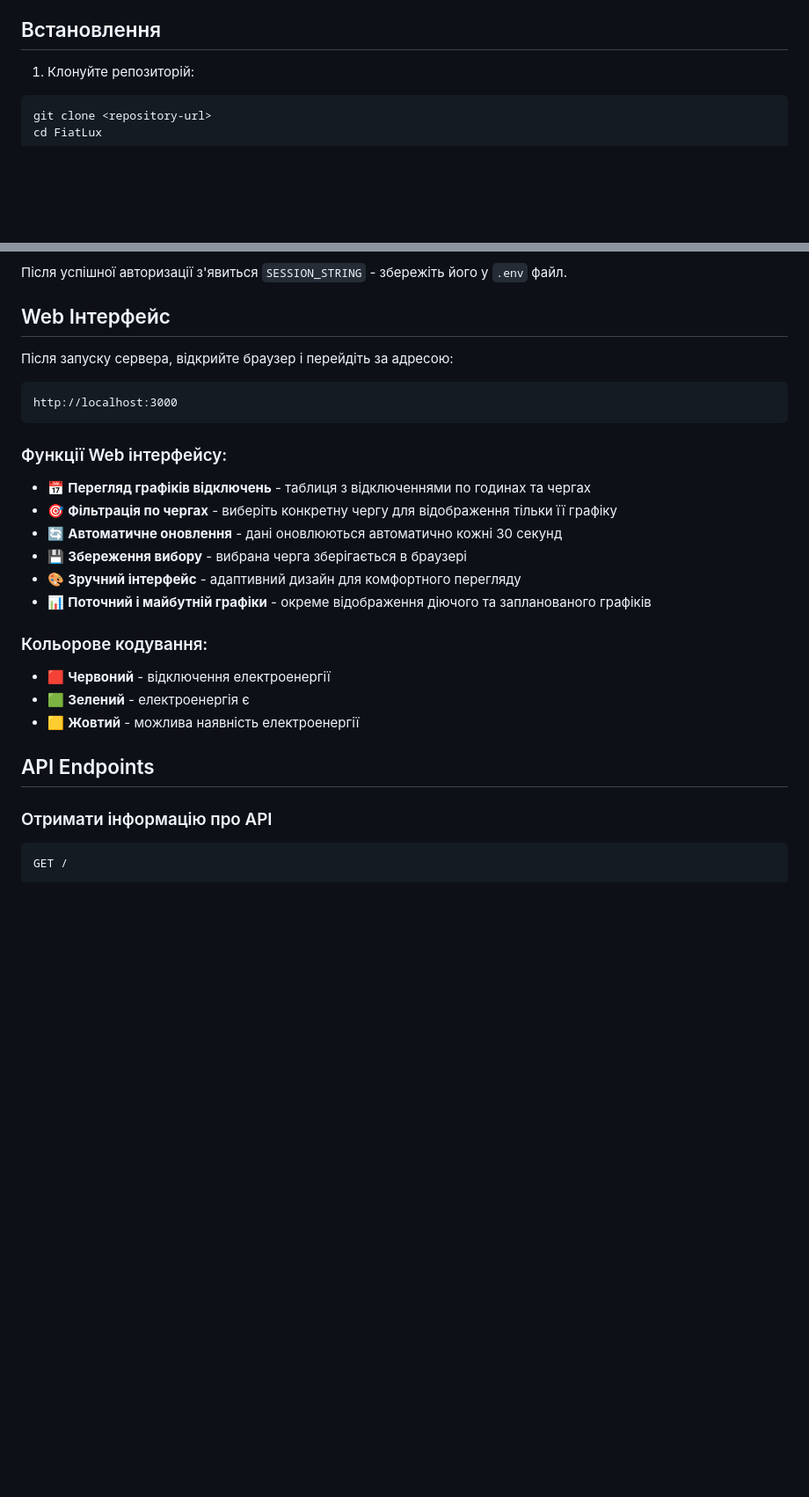
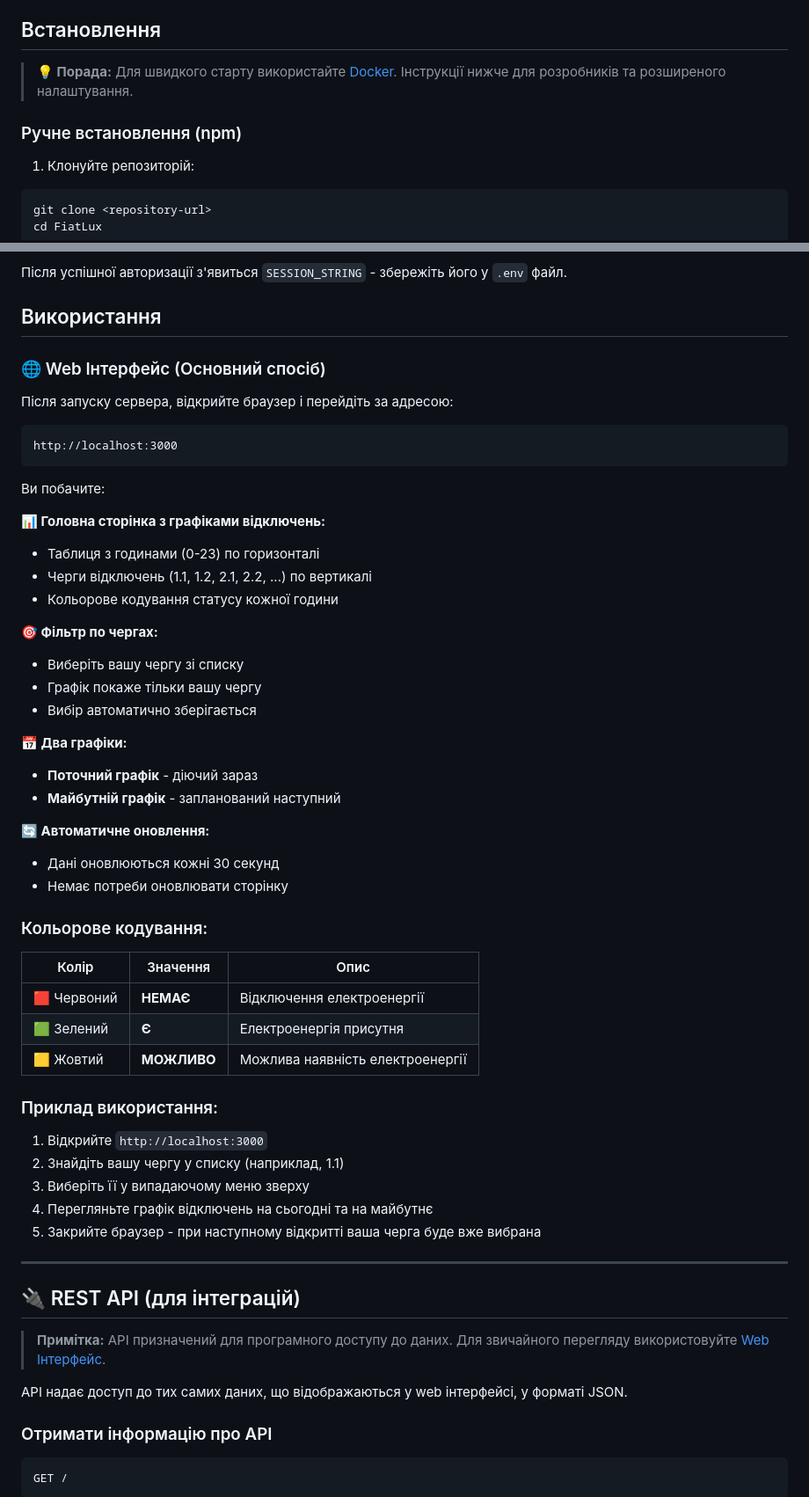
Before and after one commit to Lion-killer/FiatLux, a Markdown page: README.md, 2 parts joined by grey strips. Shown at 88% size. GitHub-like rendering; blank space fills up the shorter version.

````diff
--- a/README.md
+++ b/README.md
@@ -28,6 +64,10 @@
 5. Отримайте `api_id` та `api_hash`
 
 ## Встановлення
+
+> **💡 Порада:** Для швидкого старту використайте [Docker](#-docker-deployment). Інструкції нижче для розробників та розширеного налаштування.
+
+### Ручне встановлення (npm)
 
 1. Клонуйте репозиторій:
 ```bash
@@ -81,7 +121,9 @@ npm run dev
 
 Після успішної авторизації з'явиться `SESSION_STRING` - збережіть його у `.env` файл.
 
-## Web Інтерфейс
+## Використання
+
+### 🌐 Web Інтерфейс (Основний спосіб)
 
 Після запуску сервера, відкрийте браузер і перейдіть за адресою:
 
@@ -89,22 +131,49 @@ npm run dev
 http://localhost:3000
 ```
 
-### Функції Web інтерфейсу:
+Ви побачите:
 
-- 📅 **Перегляд графіків відключень** - таблиця з відключеннями по годинах та чергах
-- 🎯 **Фільтрація по чергах** - виберіть конкретну чергу для відображення тільки її графіку
-- 🔄 **Автоматичне оновлення** - дані оновлюються автоматично кожні 30 секунд
-- 💾 **Збереження вибору** - вибрана черга зберігається в браузері
-- 🎨 **Зручний інтерфейс** - адаптивний дизайн для комфортного перегляду
-- 📊 **Поточний і майбутній графіки** - окреме відображення діючого та запланованого графіків
+**📊 Головна сторінка з графіками відключень:**
+- Таблиця з годинами (0-23) по горизонталі
+- Черги відключень (1.1, 1.2, 2.1, 2.2, ...) по вертикалі
+- Кольорове кодування статусу кожної години
+
+**🎯 Фільтр по чергах:**
+- Виберіть вашу чергу зі списку
+- Графік покаже тільки вашу чергу
+- Вибір автоматично зберігається
+
+**📅 Два графіки:**
+- **Поточний графік** - діючий зараз
+- **Майбутній графік** - запланований наступний
+
+**🔄 Автоматичне оновлення:**
+- Дані оновлюються кожні 30 секунд
+- Немає потреби оновлювати сторінку
 
 ### Кольорове кодування:
 
-- 🟥 **Червоний** - відключення електроенергії
-- 🟩 **Зелений** - електроенергія є
-- 🟨 **Жовтий** - можлива наявність електроенергії
+| Колір | Значення | Опис |
+|-------|----------|------|
+| 🟥 Червоний | **НЕМАЄ** | Відключення електроенергії |
+| 🟩 Зелений | **Є** | Електроенергія присутня |
+| 🟨 Жовтий | **МОЖЛИВО** | Можлива наявність електроенергії |
 
-## API Endpoints
+### Приклад використання:
+
+1. Відкрийте `http://localhost:3000`
+2. Знайдіть вашу чергу у списку (наприклад, 1.1)
+3. Виберіть її у випадаючому меню зверху
+4. Перегляньте графік відключень на сьогодні та на майбутнє
+5. Закрийте браузер - при наступному відкритті ваша черга буде вже вибрана
+
+---
+
+## 🔌 REST API (для інтеграцій)
+
+> **Примітка:** API призначений для програмного доступу до даних. Для звичайного перегляду використовуйте [Web Інтерфейс](#-web-інтерфейс-основний-спосіб).
+
+API надає доступ до тих самих даних, що відображаються у web інтерфейсі, у форматі JSON.
 
 ### Отримати інформацію про API
 ```bash
````
Also changed, not shown: other parts of README.md (+68 -18 lines).
